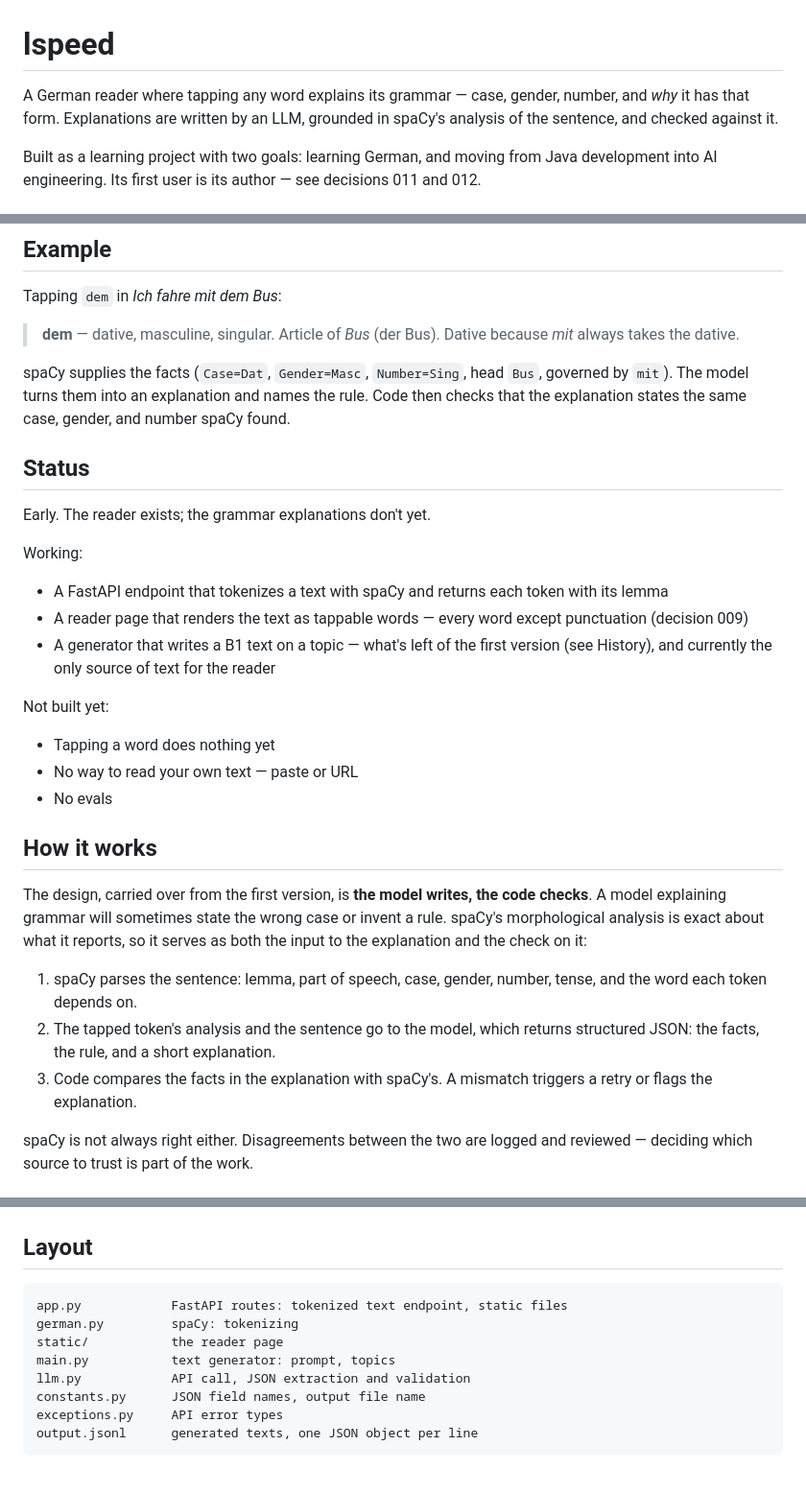
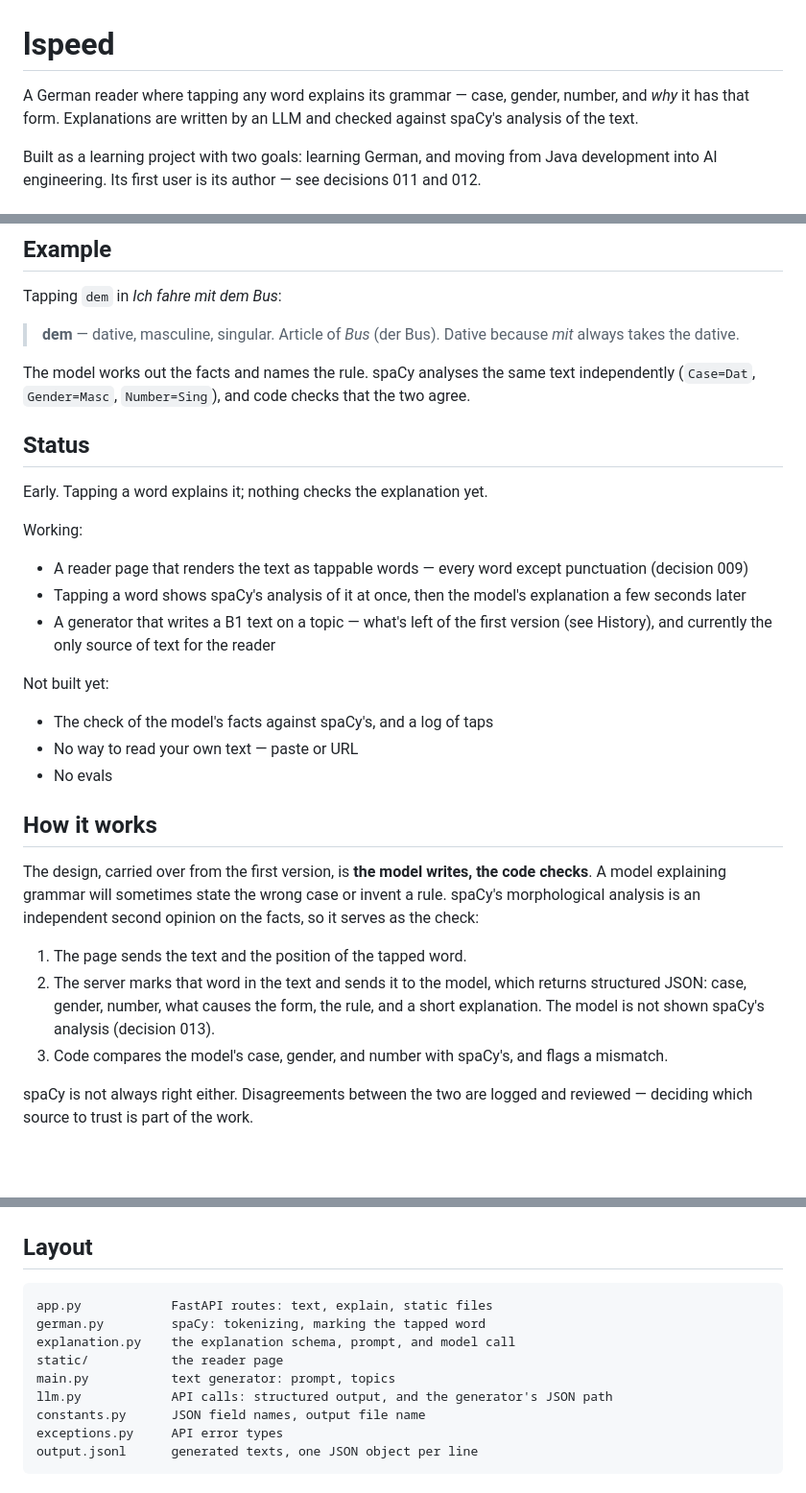
Before and after one commit to mrnakumar/lspeed, a Markdown page: README.md, 3 parts joined by grey strips. Shown at 96% size. GitHub-like rendering; blank space fills up the shorter version.

```diff
--- a/README.md
+++ b/README.md
@@ -1,8 +1,8 @@
 # lspeed
 
 A German reader where tapping any word explains its grammar — case, gender,
-number, and *why* it has that form. Explanations are written by an LLM, grounded
-in spaCy's analysis of the sentence, and checked against it.
+number, and *why* it has that form. Explanations are written by an LLM and checked
+against spaCy's analysis of the text.
 
 Built as a learning project with two goals: learning German, and moving from Java
 development into AI engineering. Its first user is its author — see decisions 011
@@ -26,25 +26,24 @@ Tapping `dem` in *Ich fahre mit dem Bus*:
 > **dem** — dative, masculine, singular. Article of *Bus* (der Bus).
 > Dative because *mit* always takes the dative.
 
-spaCy supplies the facts (`Case=Dat`, `Gender=Masc`, `Number=Sing`, head `Bus`,
-governed by `mit`). The model turns them into an explanation and names the rule.
-Code then checks that the explanation states the same case, gender, and number
-spaCy found.
+The model works out the facts and names the rule. spaCy analyses the same text
+independently (`Case=Dat`, `Gender=Masc`, `Number=Sing`), and code checks that the
+two agree.
 
 ## Status
 
-Early. The reader exists; the grammar explanations don't yet.
+Early. Tapping a word explains it; nothing checks the explanation yet.
 
 Working:
-- A FastAPI endpoint that tokenizes a text with spaCy and returns each token with
-  its lemma
 - A reader page that renders the text as tappable words — every word except
   punctuation (decision 009)
+- Tapping a word shows spaCy's analysis of it at once, then the model's
+  explanation a few seconds later
 - A generator that writes a B1 text on a topic — what's left of the first
   version (see History), and currently the only source of text for the reader
 
 Not built yet:
-- Tapping a word does nothing yet
+- The check of the model's facts against spaCy's, and a log of taps
 - No way to read your own text — paste or URL
 - No evals
 
@@ -52,15 +51,15 @@ Not built yet:
 
 The design, carried over from the first version, is **the model writes, the code
 checks**. A model explaining grammar will sometimes state the wrong case or invent
-a rule. spaCy's morphological analysis is exact about what it reports, so it serves
-as both the input to the explanation and the check on it:
+a rule. spaCy's morphological analysis is an independent second opinion on the
+facts, so it serves as the check:
 
-1. spaCy parses the sentence: lemma, part of speech, case, gender, number, tense,
-   and the word each token depends on.
-2. The tapped token's analysis and the sentence go to the model, which returns
-   structured JSON: the facts, the rule, and a short explanation.
-3. Code compares the facts in the explanation with spaCy's. A mismatch triggers a
-   retry or flags the explanation.
+1. The page sends the text and the position of the tapped word.
+2. The server marks that word in the text and sends it to the model, which returns
+   structured JSON: case, gender, number, what causes the form, the rule, and a
+   short explanation. The model is not shown spaCy's analysis (decision 013).
+3. Code compares the model's case, gender, and number with spaCy's, and flags a
+   mismatch.
 
 spaCy is not always right either. Disagreements between the two are logged and
 reviewed — deciding which source to trust is part of the work.
@@ -85,11 +84,12 @@ Generate a text (see History):
 
 ## Layout
 
-    app.py            FastAPI routes: tokenized text endpoint, static files
-    german.py         spaCy: tokenizing
+    app.py            FastAPI routes: text, explain, static files
+    german.py         spaCy: tokenizing, marking the tapped word
+    explanation.py    the explanation schema, prompt, and model call
     static/           the reader page
     main.py           text generator: prompt, topics
-    llm.py            API call, JSON extraction and validation
+    llm.py            API calls: structured output, and the generator's JSON path
     constants.py      JSON field names, output file name
     exceptions.py     API error types
     output.jsonl      generated texts, one JSON object per line
```
Also changed, not shown: DECISIONS.md (+39 -0 lines).
